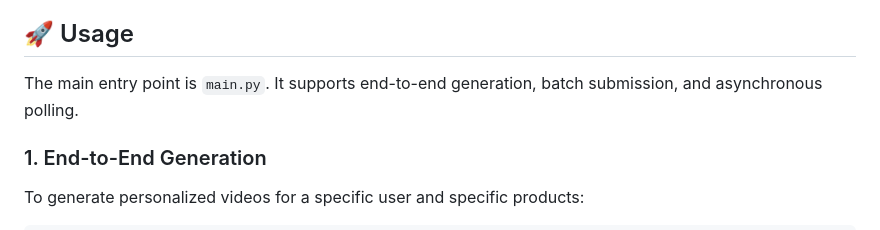
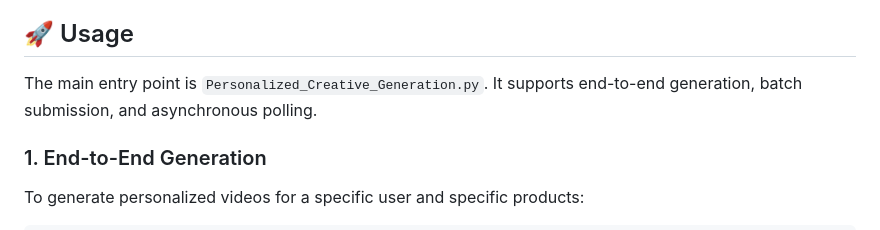
Before and after one commit to RuoxuanXia/NextAds, a Markdown page: README.md, the part around the change. GitHub-like rendering.

```diff
--- a/README.md
+++ b/README.md
@@ -77,7 +77,7 @@ user_idx,gender,age,note_idx,note_title,note_content,image_paths
 
 ## 🚀 Usage
 
-The main entry point is `main.py`. It supports end-to-end generation, batch submission, and asynchronous polling.
+The main entry point is `Personalized_Creative_Generation.py`. It supports end-to-end generation, batch submission, and asynchronous polling.
 
 ### 1. End-to-End Generation
 To generate personalized videos for a specific user and specific products:
```
